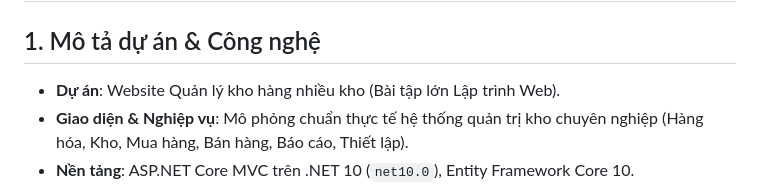
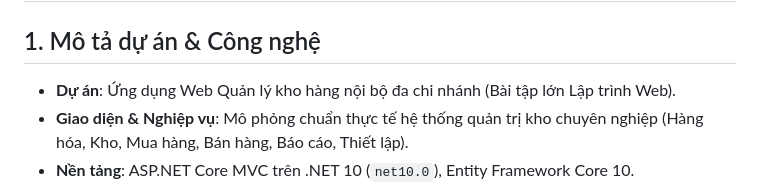
Before and after one commit to Buituananh3101/BTL-LTW-QuanLiKho-2, a Markdown page: AGENTS.md, the part around the change. Rendered like a GitHub page.

```diff
--- a/AGENTS.md
+++ b/AGENTS.md
@@ -1,7 +1,7 @@
 # AGENTS.md – Quy chuẩn vận hành cho AI Assistant
 
 ## 1. Mô tả dự án & Công nghệ
-- **Dự án**: Website Quản lý kho hàng nhiều kho (Bài tập lớn Lập trình Web).
+- **Dự án**: Ứng dụng Web Quản lý kho hàng nội bộ đa chi nhánh (Bài tập lớn Lập trình Web).
 - **Giao diện & Nghiệp vụ**: Mô phỏng chuẩn thực tế hệ thống quản trị kho chuyên nghiệp (Hàng hóa, Kho, Mua hàng, Bán hàng, Báo cáo, Thiết lập).
 - **Nền tảng**: ASP.NET Core MVC trên .NET 10 (`net10.0`), Entity Framework Core 10.
 - **Cơ sở dữ liệu**: SQL Server (`QuanLyKhoPhuQuocLTW`), kết nối Windows Authentication / SQL Express.
```
